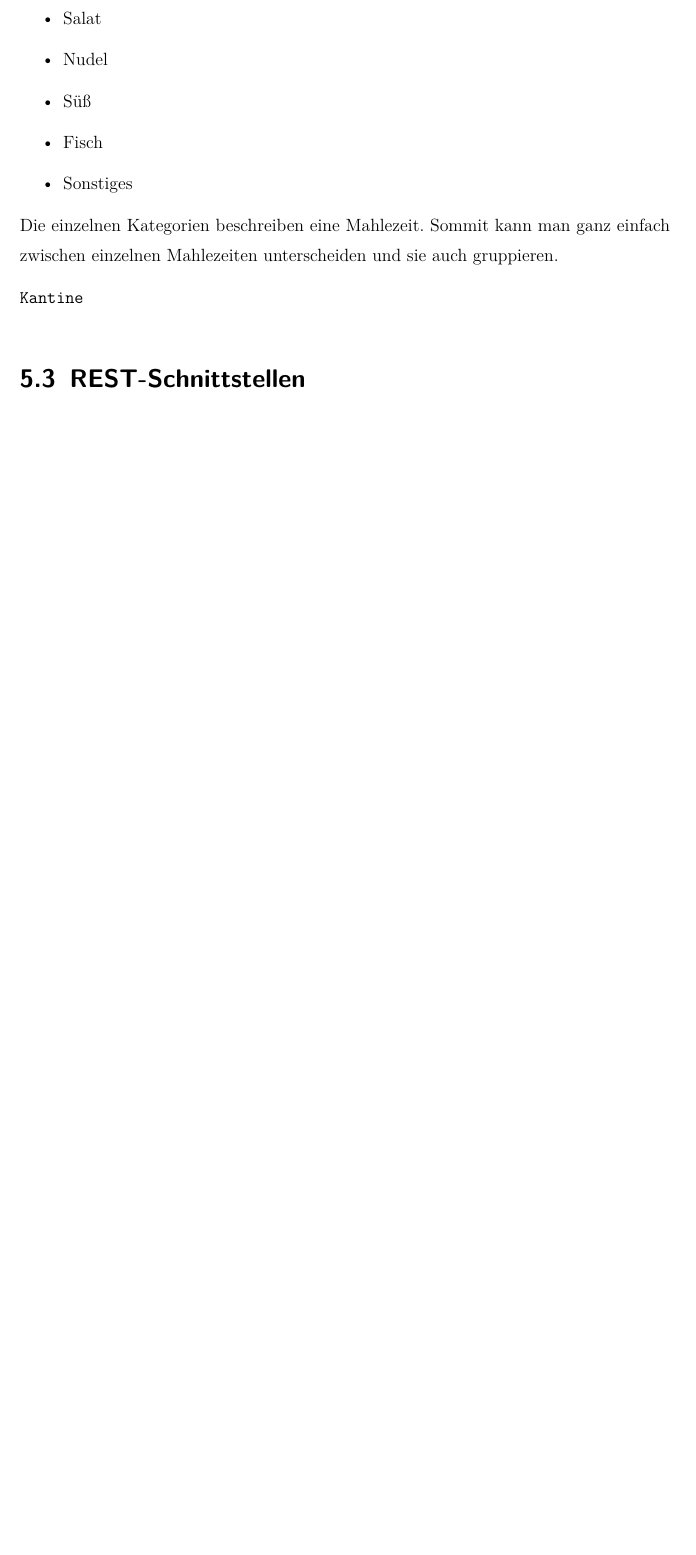
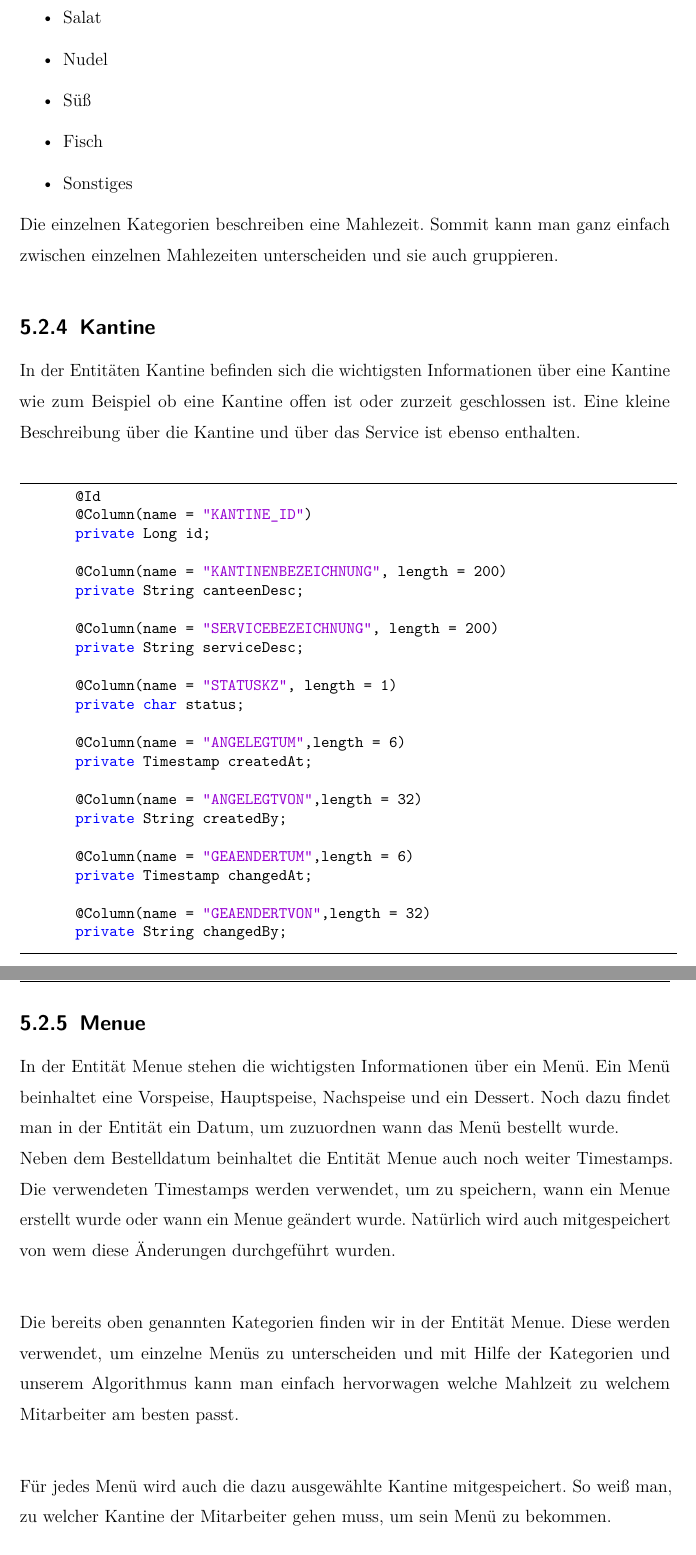
Before and after one commit to Musikfreunde/eazy-menu-docs, a LaTeX thesis (diplomarbeit/thesis.tex, which reads diplomarbeit/sections/implementation.tex): part of page 49 of 62 before the commit and two parts of pages 50 and 51 of 67 after it, the two joined at a grey line, cut so that both start at the same text, the shorter picture padded with empty space. The pictures show the PDF file diplomarbeit/thesis.pdf that the author committed with the source.

Commit message:
changed entities part

```diff
--- a/diplomarbeit/sections/implementation.tex
+++ b/diplomarbeit/sections/implementation.tex
@@ -134,5 +137,57 @@ Die Entität Categories ist ein Enum, welches wir Hauptsächlich für unseren Al
 
 Die einzelnen Kategorien beschreiben eine Mahlezeit. Sommit kann man ganz einfach zwischen einzelnen Mahlezeiten unterscheiden und sie auch gruppieren.
 
+\subsection{Kantine}
 
-\texttt{Kantine}
+In der Entitäten Kantine befinden sich die wichtigsten Informationen über eine Kantine wie zum Beispiel ob eine Kantine offen ist oder zurzeit geschlossen ist.
+Eine kleine Beschreibung über die Kantine und über das Service ist ebenso enthalten. \\*
+
+\begin{lstlisting}
+    @Id
+    @Column(name = "KANTINE_ID")
+    private Long id;
+
+    @Column(name = "KANTINENBEZEICHNUNG", length = 200)
+    private String canteenDesc;
+
+    @Column(name = "SERVICEBEZEICHNUNG", length = 200)
+    private String serviceDesc;
+
+    @Column(name = "STATUSKZ", length = 1)
+    private char status;
+
+    @Column(name = "ANGELEGTUM",length = 6)
+    private Timestamp createdAt;
+
+    @Column(name = "ANGELEGTVON",length = 32)
+    private String createdBy;
+
+    @Column(name = "GEAENDERTUM",length = 6)
+    private Timestamp changedAt;
+
+    @Column(name = "GEAENDERTVON",length = 32)
+    private String changedBy;
+
+\end{lstlisting}
+
+\subsection{Menue}
+
+In der Entität Menue stehen die wichtigsten Informationen über ein Menü. Ein Menü beinhaltet eine Vorspeise, Hauptspeise, Nachspeise und ein Dessert.
+Noch dazu findet man in der Entität ein Datum, um zuzuordnen wann das Menü bestellt wurde. \\*
+Neben dem Bestelldatum beinhaltet die Entität Menue auch noch weiter Timestamps.
+Die verwendeten Timestamps werden verwendet, um zu speichern, wann ein Menue erstellt wurde oder wann ein Menue geändert wurde. Natürlich wird auch mitgespeichert von wem diese Änderungen durchgeführt wurden. \\*
+
+Die bereits oben genannten Kategorien finden wir in der Entität Menue.
+Diese werden verwendet, um einzelne Menüs zu unterscheiden und mit Hilfe der Kategorien und unserem Algorithmus kann man einfach hervorwagen welche Mahlzeit zu welchem Mitarbeiter am besten passt. \\*
+
+Für jedes Menü wird auch die dazu ausgewählte Kantine mitgespeichert. So weiß man, zu welcher Kantine der Mitarbeiter gehen muss, um sein Menü zu bekommen. \\*
+
+\begin{lstlisting}
+    @SequenceGenerator(name = "menue_seq_gen",
+                        sequenceName = "MENUE_SEQ",
+                        allocationSize=1)
+    @GeneratedValue(strategy = GenerationType.SEQUENCE,
+                    generator = "menue_seq_gen")
+    @Id
+    @Column(name = "MENUE_ID")
+    private Long id;
@@ -138,0 +210,19 @@ Die einzelnen Kategorien beschreiben eine Mahlezeit. Sommit kann man ganz einfac
+    @Column(name = "ANGELEGTUM",length = 6)
+    private Timestamp createdAt;
+
+    @Column(name = "ANGELEGTVON",length = 32)
+    private String createdBy;
+
+    @Column(name = "GEAENDERTUM",length = 6)
+    private Timestamp changedAt;
+
+    @Column(name = "GEAENDERTVON",length = 32)
+    private String changedBy;
+
+    @Column(name = "CATEGORIES",length = 255)
+    private String categories;
+
+    @ManyToOne
+    @JoinColumn(name = "KANTINE_ID")
+    private Kantine kantine;
+\end{lstlisting}
@@ -138,0 +236,7 @@ Die einzelnen Kategorien beschreiben eine Mahlezeit. Sommit kann man ganz einfac
+\begin{lstlisting}
+    @Id
+    @Column(name = "OEFFNUNGSZEIT_ID")
+    private Long id;
+
+    @Column(name = "STATUSKZ", length = 1)
+    private char status;
@@ -138,0 +253,18 @@ Die einzelnen Kategorien beschreiben eine Mahlezeit. Sommit kann man ganz einfac
+    @Column(name = "ANGELEGTUM",length = 6)
+    private Timestamp createdAt;
+
+    @Column(name = "ANGELEGTVON",length = 32)
+    private String createdBy;
+
+    @Column(name = "GEAENDERTUM",length = 6)
+    private Timestamp changedAt;
+
+    @Column(name = "GEAENDERTVON",length = 32)
+    private String changedBy;
+
+    @ManyToOne
+    @JoinColumn(name = "KANTINE_ID")
+    private Kantine kantine;
+\end{lstlisting}
+
+\section{REST-Schnittstellen}
```
Also changed, not shown: diplomarbeit/pics/final-sys-arc.PNG (added), diplomarbeit/thesis.pdf, images/sys-arc.JPG (deleted), images/sys-arc.PNG (added), diplomarbeit/sections/implementation.tex (84 more changed lines).
